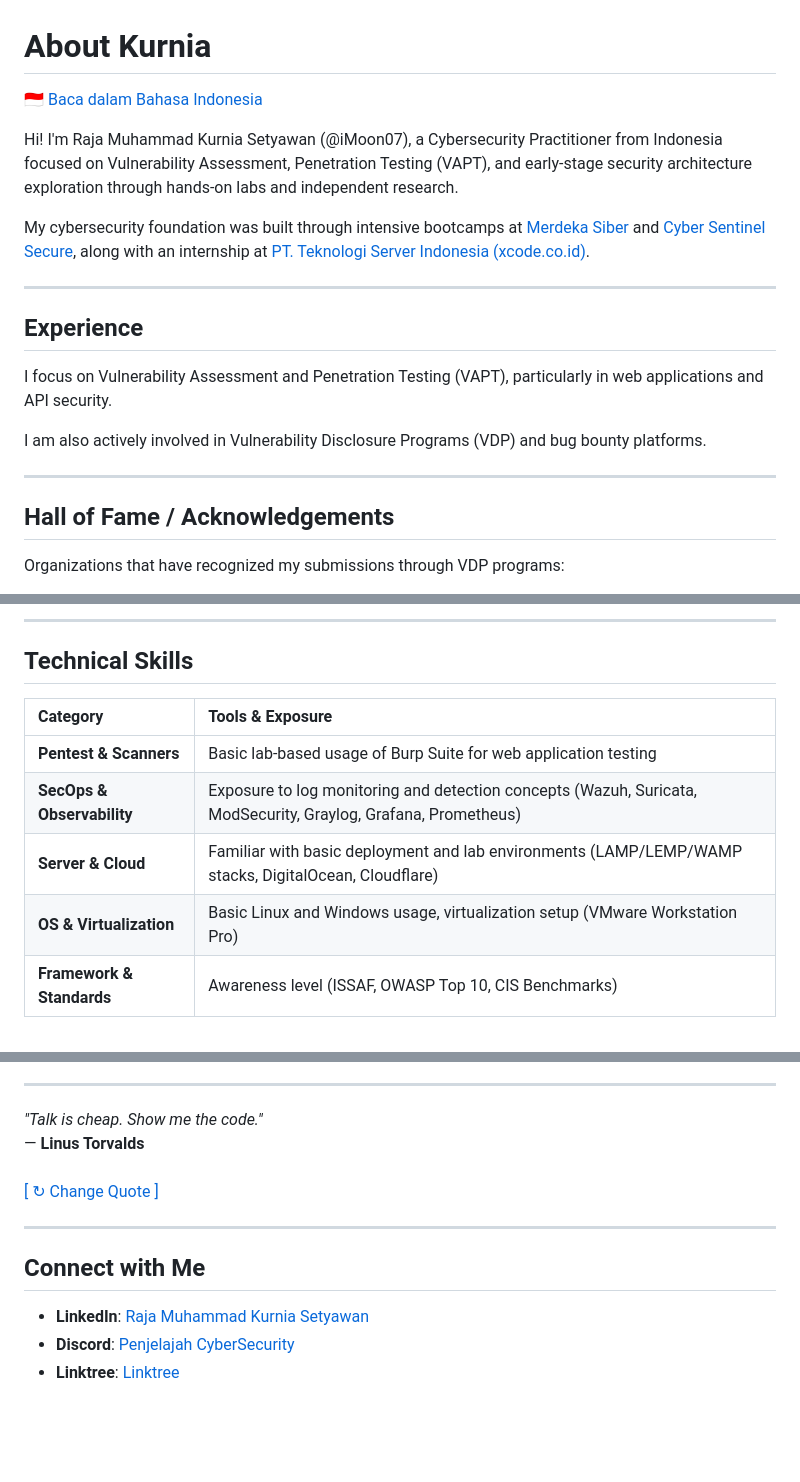
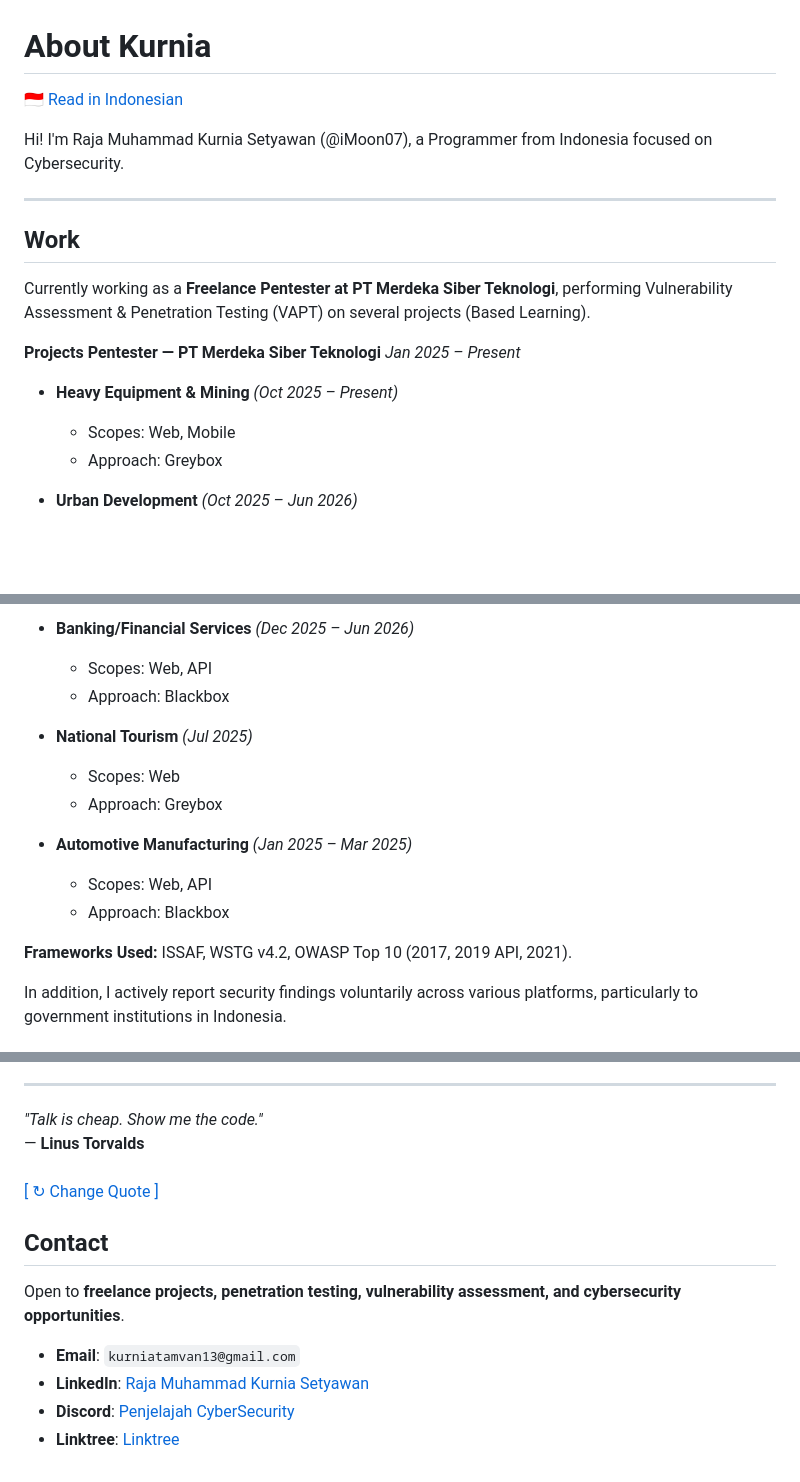
Before and after one commit to iMoon07/imoon07.github.io, a Markdown page: content/about-me.md, 3 parts joined by grey strips. Drawn GitHub-style; blank space fills up the shorter version.

Commit message:
Revise About Me section with updated details
Updated personal and professional information, including title and focus areas. Added project details and contact information.

```diff
--- a/content/about-me.md
+++ b/content/about-me.md
@@ -1,22 +1,23 @@
 # About Kurnia
 
-[🇮🇩 Baca dalam Bahasa Indonesia](about-me-id.md)
+[🇮🇩 Read in Indonesian](about-me-id.md)
 
-Hi! I'm Raja Muhammad Kurnia Setyawan (@iMoon07), a Cybersecurity Practitioner from Indonesia focused on Vulnerability Assessment, Penetration Testing (VAPT), and early-stage security architecture exploration through hands-on labs and independent research.
-
-My cybersecurity foundation was built through intensive bootcamps at [Merdeka Siber](https://merdekasiber.com) and [Cyber Sentinel Secure](https://cybersentinelsecure.asia/), along with an internship at [PT. Teknologi Server Indonesia (xcode.co.id)](https://xcode.co.id).
+Hi! I'm Raja Muhammad Kurnia Setyawan (@iMoon07), a Programmer from Indonesia focused on Cybersecurity.
 
 ---
 
-## Experience
+## Work
 
-I focus on Vulnerability Assessment and Penetration Testing (VAPT), particularly in web applications and API security.
+Currently working as a **Freelance Pentester at PT Merdeka Siber Teknologi**, performing Vulnerability Assessment & Penetration Testing (VAPT) on several projects (Based Learning).
 
-I am also actively involved in Vulnerability Disclosure Programs (VDP) and bug bounty platforms.
+**Projects**
+**Pentester — PT Merdeka Siber Teknologi**
+*Jan 2025 – Present*
 
----
+* **Heavy Equipment & Mining** *(Oct 2025 – Present)*
 
-## Hall of Fame / Acknowledgements
+  * Scopes: Web, Mobile
+  * Approach: Greybox
 
-Organizations that have recognized my submissions through VDP programs:
+* **Urban Development** *(Oct 2025 – Jun 2026)*
 
@@ -33,12 +26,20 @@ Organizations that have recognized my submissions through VDP programs:
 
----
+* **Banking/Financial Services** *(Dec 2025 – Jun 2026)*
 
-## Technical Skills
+  * Scopes: Web, API
+  * Approach: Blackbox
 
-| Category | Tools & Exposure |
-| :--- | :--- |
-| **Pentest & Scanners** | Basic lab-based usage of Burp Suite for web application testing |
-| **SecOps & Observability** | Exposure to log monitoring and detection concepts (Wazuh, Suricata, ModSecurity, Graylog, Grafana, Prometheus) |
-| **Server & Cloud** | Familiar with basic deployment and lab environments (LAMP/LEMP/WAMP stacks, DigitalOcean, Cloudflare) |
-| **OS & Virtualization** | Basic Linux and Windows usage, virtualization setup (VMware Workstation Pro) |
-| **Framework & Standards** | Awareness level (ISSAF, OWASP Top 10, CIS Benchmarks) |
+* **National Tourism** *(Jul 2025)*
+
+  * Scopes: Web
+  * Approach: Greybox
+
+* **Automotive Manufacturing** *(Jan 2025 – Mar 2025)*
+
+  * Scopes: Web, API
+  * Approach: Blackbox
+
+**Frameworks Used:** ISSAF, WSTG v4.2, OWASP Top 10 (2017, 2019 API, 2021).
+
+In addition, I actively report security findings voluntarily across various platforms, particularly to government institutions in Indonesia.
+
@@ -46,15 +69,15 @@ Organizations that have recognized my submissions through VDP programs:
 ---
 
 <div id="dynamic-quote">
-  <em>"Talk is cheap. Show me the code."</em> <br>
-  — <strong>Linus Torvalds</strong> <br><br>
+  <em>"Talk is cheap. Show me the code."</em> <br> — <strong>Linus Torvalds</strong> <br><br>
   <a href="#" id="change-quote-btn">[ ↻ Change Quote ]</a>
 </div>
 
----
+## Contact
 
-## Connect with Me
+Open to **freelance projects, penetration testing, vulnerability assessment, and cybersecurity opportunities**.
 
-- **LinkedIn**: [Raja Muhammad Kurnia Setyawan](https://www.linkedin.com/in/imoon07/)
-- **Discord**: [Penjelajah CyberSecurity](https://discord.gg/gGSK3DP5ES)
-- **Linktree**: [Linktree](https://linktr.ee/Rajaaaaa07_)
+* **Email**: `kurniatamvan13@gmail.com`
+* **LinkedIn**: [Raja Muhammad Kurnia Setyawan](https://www.linkedin.com/in/imoon07/)
+* **Discord**: [Penjelajah CyberSecurity](https://discord.gg/gGSK3DP5ES)
+* **Linktree**: [Linktree](https://linktr.ee/Rajaaaaa07_)
```
Also changed, not shown: other parts of content/about-me.md (+24 -10 lines).
